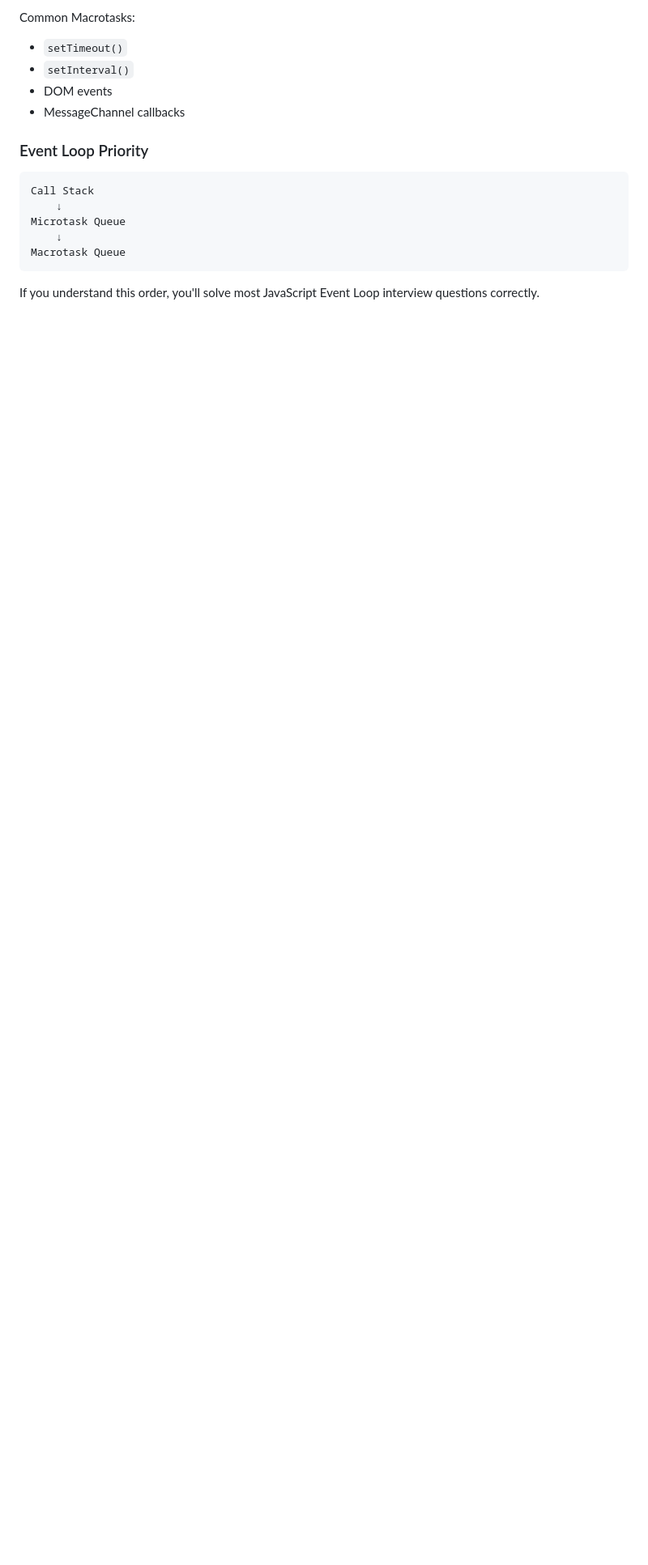
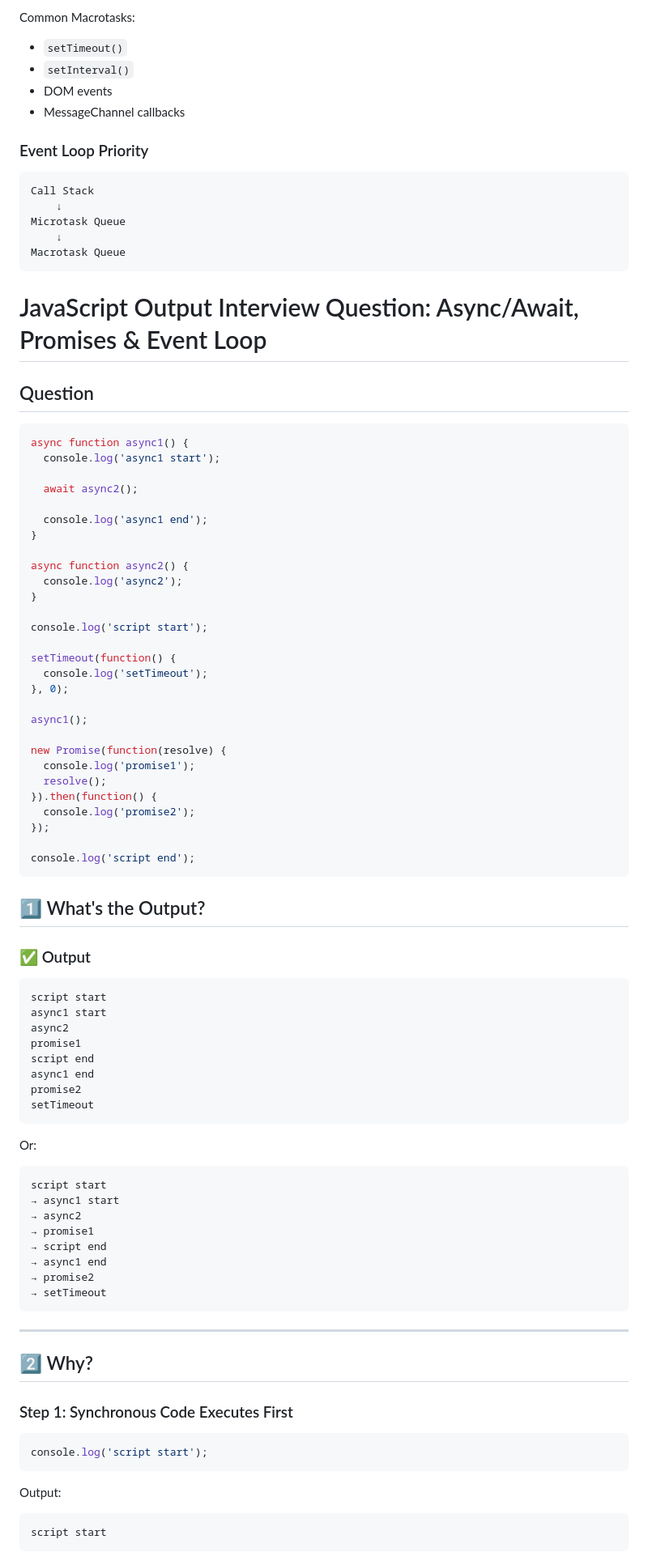
Before and after one commit to shwetasharms/javascript-interview-guid, a Markdown page: OutputBasedQuestion.md, the part around one of its changes. Shown at 81% size. Drawn GitHub-style; blank space fills up the shorter version.

````diff
--- a/OutputBasedQuestion.md
+++ b/OutputBasedQuestion.md
@@ -235,4 +235,82 @@ Microtask Queue
 Macrotask Queue
 ```
 
-If you understand this order, you'll solve most JavaScript Event Loop interview questions correctly.
+# JavaScript Output Interview Question: Async/Await, Promises & Event Loop
+
+## Question
+
+```javascript
+async function async1() {
+  console.log('async1 start');
+
+  await async2();
+
+  console.log('async1 end');
+}
+
+async function async2() {
+  console.log('async2');
+}
+
+console.log('script start');
+
+setTimeout(function() {
+  console.log('setTimeout');
+}, 0);
+
+async1();
+
+new Promise(function(resolve) {
+  console.log('promise1');
+  resolve();
+}).then(function() {
+  console.log('promise2');
+});
+
+console.log('script end');
+```
+
+## 1️⃣ What's the Output?
+
+### ✅ Output
+
+```text
+script start
+async1 start
+async2
+promise1
+script end
+async1 end
+promise2
+setTimeout
+```
+
+Or:
+
+```text
+script start
+→ async1 start
+→ async2
+→ promise1
+→ script end
+→ async1 end
+→ promise2
+→ setTimeout
+```
+
+---
+
+## 2️⃣ Why?
+
+### Step 1: Synchronous Code Executes First
+
+```javascript
+console.log('script start');
+```
+
+Output:
+
+```text
+script start
+```
+
````
Also changed, not shown: other parts of OutputBasedQuestion.md (+304 -0 lines).
